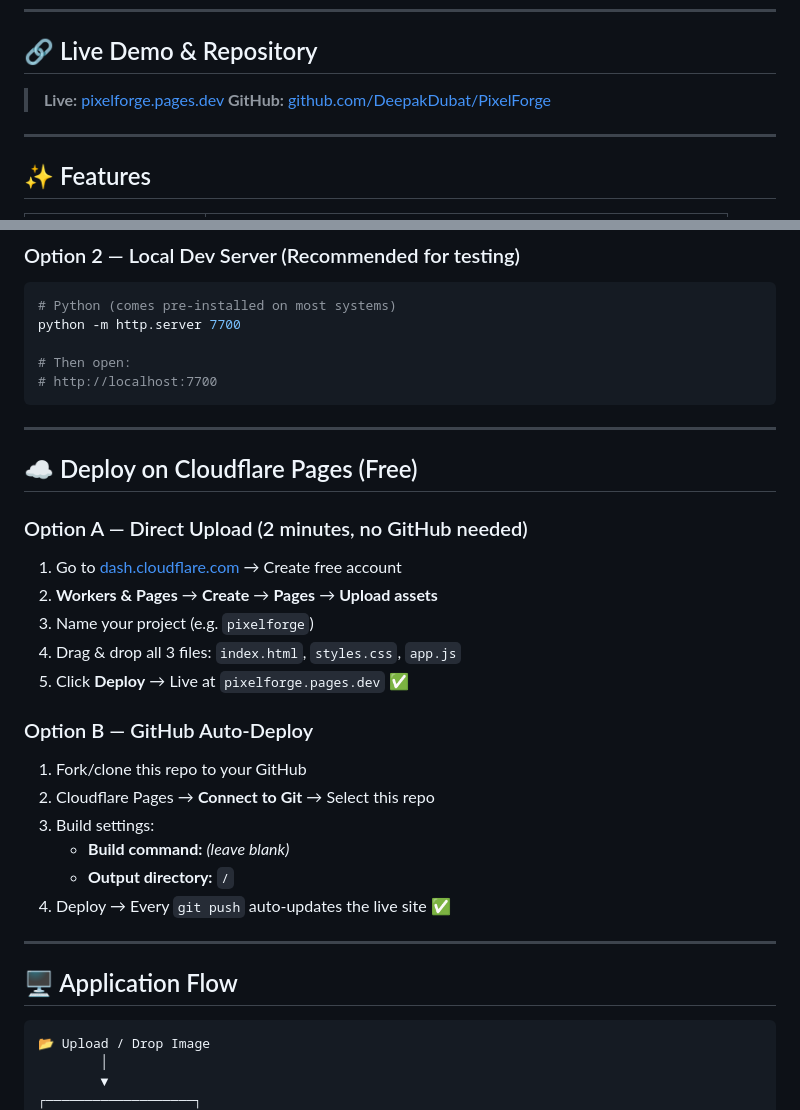
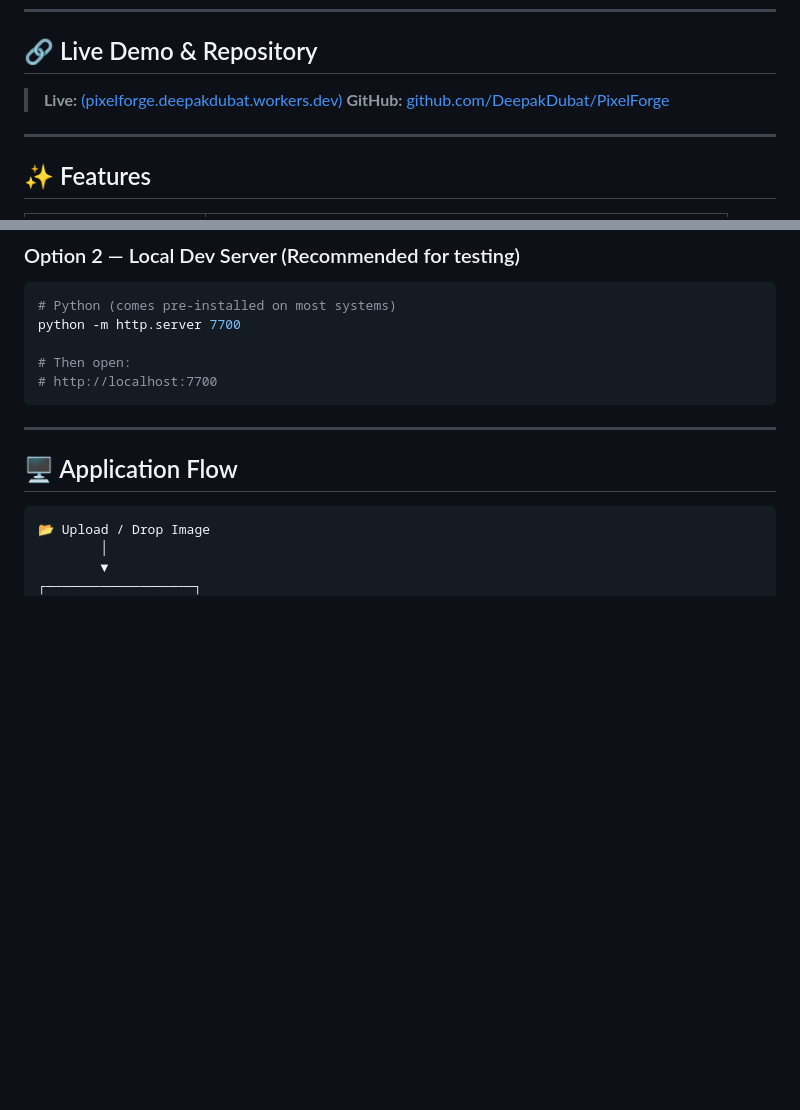
Before and after one commit to DeepakDubat/PixelForge, a Markdown page: README.md, 2 parts joined by grey strips. Rendered like a GitHub page; blank space fills up the shorter version.

````diff
--- a/README.md
+++ b/README.md
@@ -6,7 +6,7 @@ A powerful, privacy-first **browser-based image processing tool** that lets you
 
 ## 🔗 Live Demo & Repository
 
-> **Live:** [pixelforge.pages.dev](pixelforge.deepakdubat.workers.dev)
+> **Live:** [(pixelforge.deepakdubat.workers.dev)](https://pixelforge.deepakdubat.workers.dev/)
 > **GitHub:** [github.com/DeepakDubat/PixelForge](https://github.com/DeepakDubat/PixelForge)
 
 ---
@@ -66,27 +66,6 @@ python -m http.server 7700
 # Then open:
 # http://localhost:7700
 ```
-
----
-
-## ☁️ Deploy on Cloudflare Pages (Free)
-
-### Option A — Direct Upload (2 minutes, no GitHub needed)
-
-1. Go to [dash.cloudflare.com](https://dash.cloudflare.com) → Create free account
-2. **Workers & Pages** → **Create** → **Pages** → **Upload assets**
-3. Name your project (e.g. `pixelforge`)
-4. Drag & drop all 3 files: `index.html`, `styles.css`, `app.js`
-5. Click **Deploy** → Live at `pixelforge.pages.dev` ✅
-
-### Option B — GitHub Auto-Deploy
-
-1. Fork/clone this repo to your GitHub
-2. Cloudflare Pages → **Connect to Git** → Select this repo
-3. Build settings:
-   - **Build command:** *(leave blank)*
-   - **Output directory:** `/`
-4. Deploy → Every `git push` auto-updates the live site ✅
 
 ---
 
````
